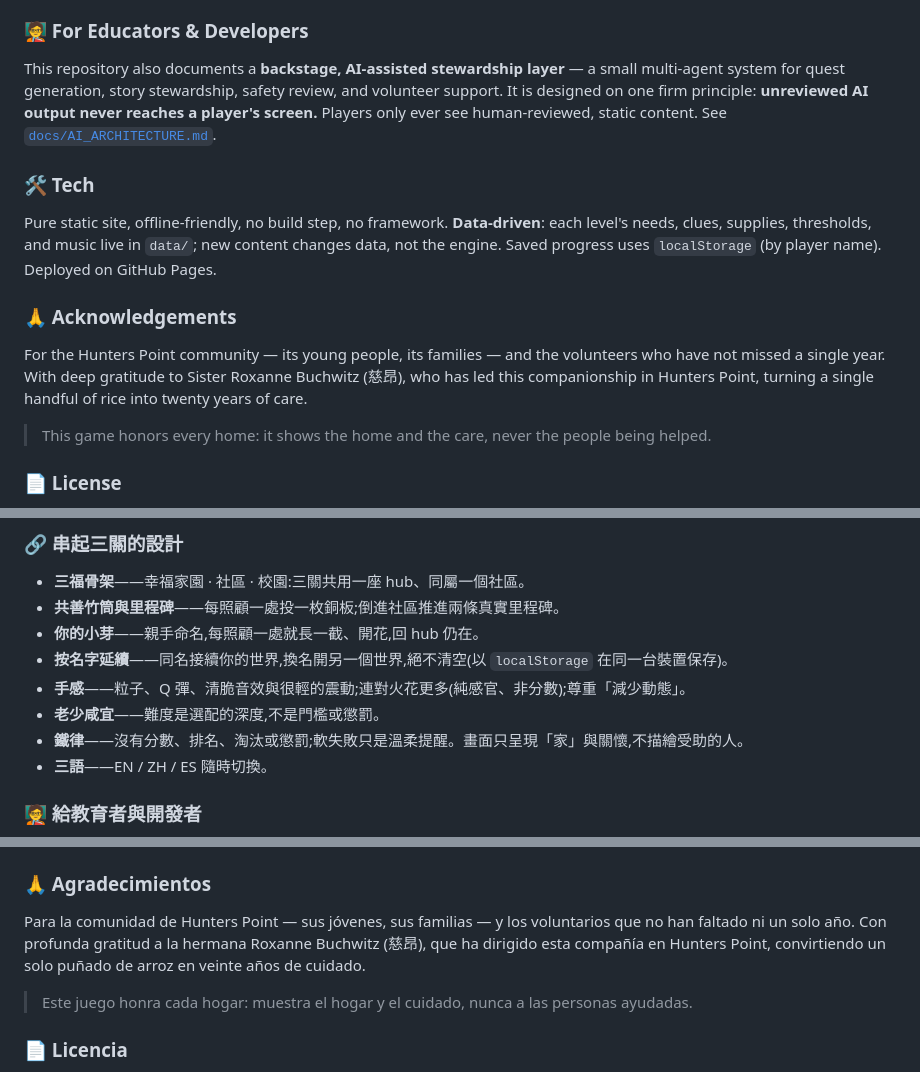
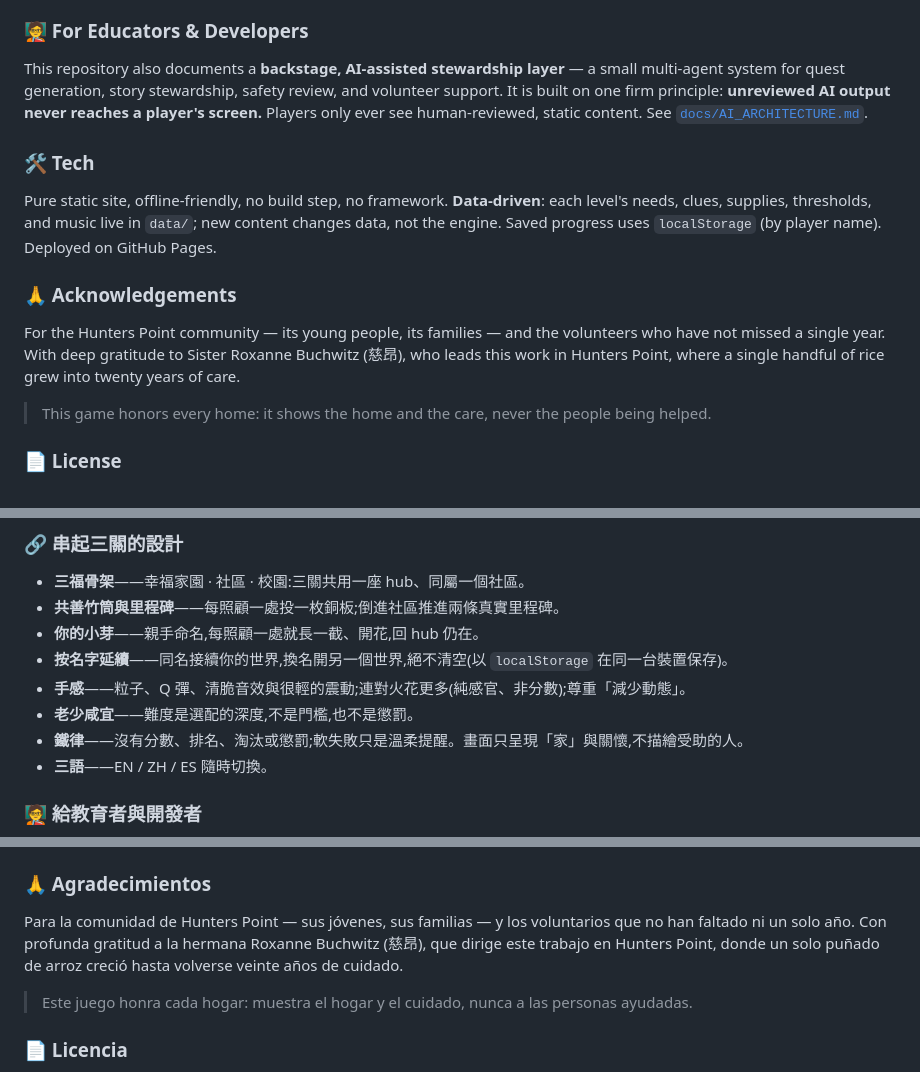
Before and after one commit to AAdl11/kindness-seeds-, a Markdown page: README.md, 3 parts joined by grey strips. GitHub-like rendering.

```diff
--- a/README.md
+++ b/README.md
@@ -49,7 +49,7 @@ Three chapters, each with its own mood and play — one community, one story.
 
 ### 🧑‍🏫 For Educators & Developers
 
-This repository also documents a **backstage, AI-assisted stewardship layer** — a small multi-agent system for quest generation, story stewardship, safety review, and volunteer support. It is designed on one firm principle: **unreviewed AI output never reaches a player's screen.** Players only ever see human-reviewed, static content. See [`docs/AI_ARCHITECTURE.md`](docs/AI_ARCHITECTURE.md).
+This repository also documents a **backstage, AI-assisted stewardship layer** — a small multi-agent system for quest generation, story stewardship, safety review, and volunteer support. It is built on one firm principle: **unreviewed AI output never reaches a player's screen.** Players only ever see human-reviewed, static content. See [`docs/AI_ARCHITECTURE.md`](docs/AI_ARCHITECTURE.md).
 
 ### 🛠️ Tech
 
@@ -57,7 +57,7 @@ Pure static site, offline-friendly, no build step, no framework. **Data-driven**
 
 ### 🙏 Acknowledgements
 
-For the Hunters Point community — its young people, its families — and the volunteers who have not missed a single year. With deep gratitude to Sister Roxanne Buchwitz (慈昂), who has led this companionship in Hunters Point, turning a single handful of rice into twenty years of care.
+For the Hunters Point community — its young people, its families — and the volunteers who have not missed a single year. With deep gratitude to Sister Roxanne Buchwitz (慈昂), who leads this work in Hunters Point, where a single handful of rice grew into twenty years of care.
 
 > This game honors every home: it shows the home and the care, never the people being helped.
 
@@ -95,7 +95,7 @@ Code: MIT. Real stories, community materials, and background artwork are used fo
 - **你的小芽**——親手命名,每照顧一處就長一截、開花,回 hub 仍在。
 - **按名字延續**——同名接續你的世界,換名開另一個世界,絕不清空(以 `localStorage` 在同一台裝置保存)。
 - **手感**——粒子、Q 彈、清脆音效與很輕的震動;連對火花更多(純感官、非分數);尊重「減少動態」。
-- **老少咸宜**——難度是選配的深度,不是門檻或懲罰。
+- **老少咸宜**——難度是選配的深度,不是門檻,也不是懲罰。
 - **鐵律**——沒有分數、排名、淘汰或懲罰;軟失敗只是溫柔提醒。畫面只呈現「家」與關懷,不描繪受助的人。
 - **三語**——EN / ZH / ES 隨時切換。
 
@@ -161,7 +161,7 @@ Sitio estático puro, jugable sin conexión, sin compilación ni framework. **Ba
 
 ### 🙏 Agradecimientos
 
-Para la comunidad de Hunters Point — sus jóvenes, sus familias — y los voluntarios que no han faltado ni un solo año. Con profunda gratitud a la hermana Roxanne Buchwitz (慈昂), que ha dirigido esta compañía en Hunters Point, convirtiendo un solo puñado de arroz en veinte años de cuidado.
+Para la comunidad de Hunters Point — sus jóvenes, sus familias — y los voluntarios que no han faltado ni un solo año. Con profunda gratitud a la hermana Roxanne Buchwitz (慈昂), que dirige este trabajo en Hunters Point, donde un solo puñado de arroz creció hasta volverse veinte años de cuidado.
 
 > Este juego honra cada hogar: muestra el hogar y el cuidado, nunca a las personas ayudadas.
 
```
Also changed, not shown: other parts of README.md (+8 -8 lines).
